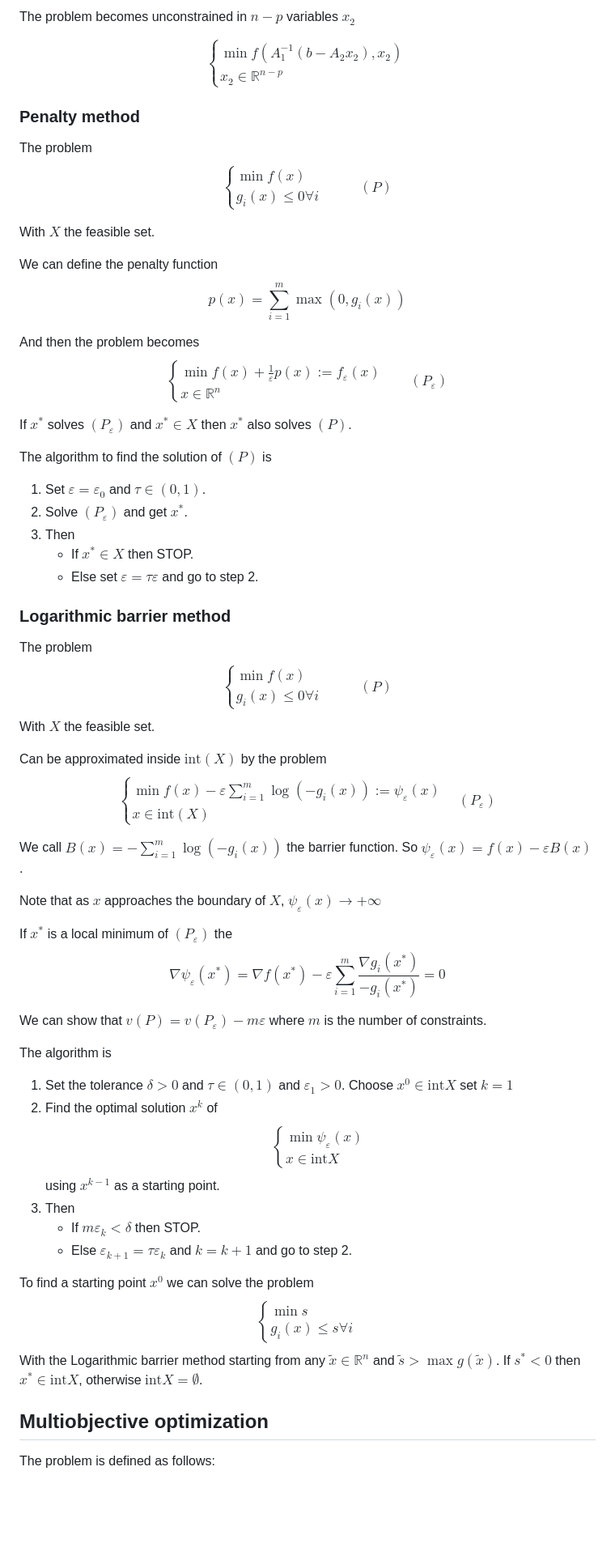
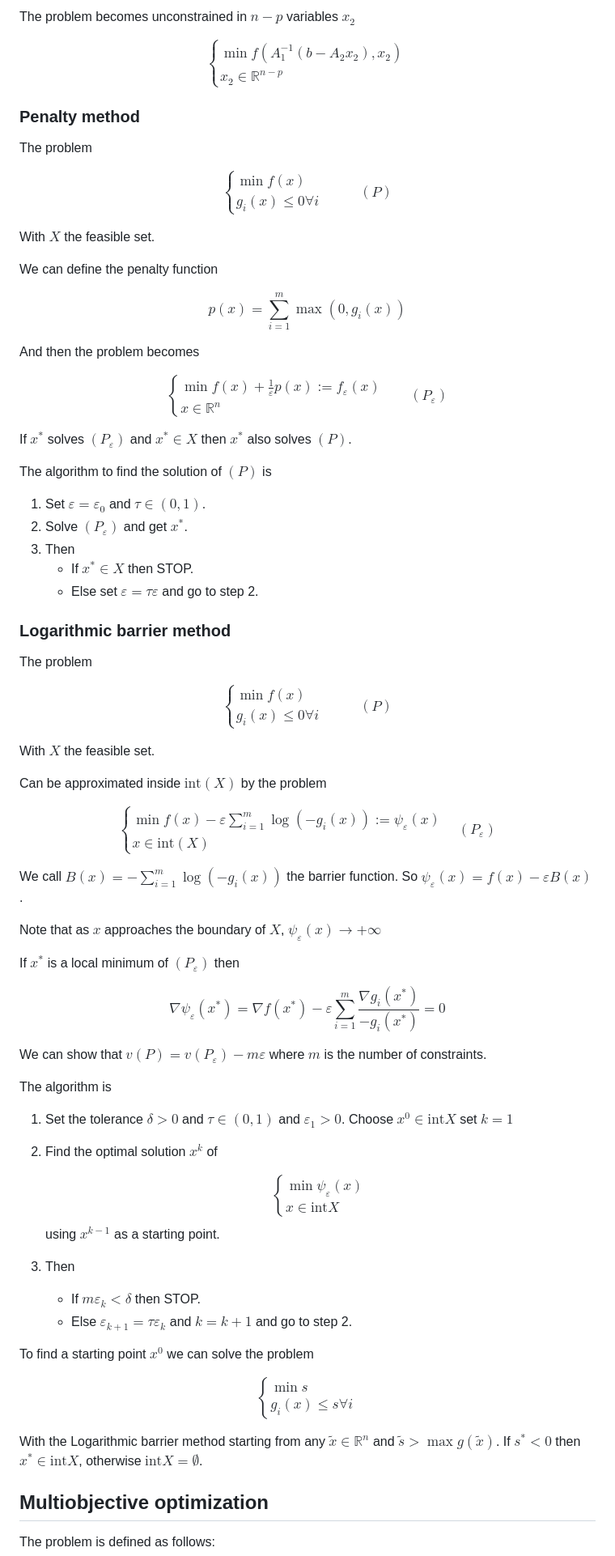
Before and after one commit to Etto48/UniPi, a Markdown page: AIDE 1/Optimization methods and game theory/notes.md, the part around one of its changes. Shown at 81% size. GitHub-like rendering; blank space fills up the shorter version.

Commit message:
Fixed notes

```diff
--- a/AIDE 1/Optimization methods and game theory/notes.md
+++ b/AIDE 1/Optimization methods and game theory/notes.md
@@ -285,5 +311,5 @@ We can then set $x_1=A_1^{-1}(b-A_2x_2)$ and thus eliminating the variables $x_1
 
-The problem becomes unconstrained in $n-p$ variables $x_2$
+The problem becomes unconstrained in $`n-p`$ variables $`x_2`$
 
 $$\begin{cases}
 \min f(A_1^{-1}(b-A_2x_2), x_2) \\
@@ -293,75 +319,85 @@ x_2\in\mathbb{R}^{n-p}
 ### Penalty method
 
 The problem
+
 $$\begin{cases}
 \min f(x) \\
 g_i(x) \leq 0\forall i
 \end{cases}\hspace{30pt}(P)$$
 
-With $X$ the feasible set.
+With $`X`$ the feasible set.
 
 We can define the penalty function
+
 $$p(x) = \sum_{i=1}^m \max(0, g_i(x))$$
 
 And then the problem becomes
+
 $$\begin{cases}
 \min f(x) + \frac{1}{\varepsilon}p(x) := f_\varepsilon(x) \\
 x\in\mathbb{R}^n
 \end{cases}\hspace{20pt}(P_\varepsilon)$$
 
-If $x^*$ solves $(P_\varepsilon)$ and $x^*\in X$ then $x^*$ also solves $(P)$.
+If $`x^*`$ solves $`(P_\varepsilon)`$ and $`x^*\in X`$ then $`x^*`$ also solves $`(P)`$.
 
-The algorithm to find the solution of $(P)$ is
-1. Set $\varepsilon = \varepsilon_0$ and $\tau\in(0,1)$.
-2. Solve $(P_\varepsilon)$ and get $x^*$.
+The algorithm to find the solution of $`(P)`$ is
+1. Set $`\varepsilon = \varepsilon_0`$ and $`\tau\in(0,1)`$.
+2. Solve $`(P_\varepsilon)`$ and get $`x^*`$.
 3. Then
-   - If $x^*\in X$ then STOP.
-   - Else set $\varepsilon = \tau\varepsilon$ and go to step 2.
+   - If $`x^*\in X`$ then STOP.
+   - Else set $`\varepsilon = \tau\varepsilon`$ and go to step 2.
 
 ### Logarithmic barrier method
 
 The problem
+
 $$\begin{cases}
 \min f(x) \\
 g_i(x) \leq 0\forall i
 \end{cases}\hspace{30pt}(P)$$
-With $X$ the feasible set.
 
-Can be approximated inside $\text{int}(X)$ by the problem
+With $`X`$ the feasible set.
+
+Can be approximated inside $`\text{int}(X)`$ by the problem
+
 $$\begin{cases}
 \min f(x) - \varepsilon\sum_{i=1}^m \log(-g_i(x)) := \psi_\varepsilon(x) \\
 x\in\text{int}(X)
 \end{cases}\hspace{10pt}(P_\varepsilon)$$
 
-We call $B(x)=-\sum_{i=1}^m \log(-g_i(x))$ the barrier function.
-So $\psi_\varepsilon(x) = f(x) - \varepsilon B(x)$.
+We call $`B(x)=-\sum_{i=1}^m \log(-g_i(x))`$ the barrier function.
+So $`\psi_\varepsilon(x) = f(x) - \varepsilon B(x)`$.
 
-Note that as $x$ approaches the boundary of $X$, $\psi_\varepsilon(x)\rightarrow+\infty$
+Note that as $`x`$ approaches the boundary of $`X`$, $`\psi_\varepsilon(x)\rightarrow+\infty`$
 
-If $x^*$ is a local minimum of $(P_\varepsilon)$ the
+If $`x^*`$ is a local minimum of $`(P_\varepsilon)`$ then
+
 $$\nabla\psi_\varepsilon(x^*) = \nabla f(x^*) - \varepsilon\sum_{i=1}^m \frac{\nabla g_i(x^*)}{-g_i(x^*)}=0$$
 
-We can show that $v(P)=v(P_\varepsilon) - m\varepsilon$ where $m$ is the number of constraints.
+We can show that $`v(P)=v(P_\varepsilon) - m\varepsilon`$ where $`m`$ is the number of constraints.
 
 The algorithm is
-1. Set the tolerance $\delta>0$ and $\tau\in(0,1)$ and $\varepsilon_1>0$. Choose $x^0\in \text{int}X$ set $k=1$
-2. Find the optimal solution $x^k$ of
+1. Set the tolerance $`\delta>0`$ and $`\tau\in(0,1)`$ and $`\varepsilon_1>0`$. Choose $`x^0\in \text{int}X`$ set $`k=1`$
+2. Find the optimal solution $`x^k`$ of
+
     $$\begin{cases}
         \min \psi_\varepsilon(x)\\
         x\in\text{int}X
     \end{cases}$$
-    using $x^{k-1}$ as a starting point.
+    using $`x^{k-1}`$ as a starting point.
 3. Then
-   - If $m\varepsilon_k<\delta$ then STOP.
-   - Else $\varepsilon_{k+1}=\tau\varepsilon_k$ and $k=k+1$ and go to step 2.
+   - If $`m\varepsilon_k<\delta`$ then STOP.
+   - Else $`\varepsilon_{k+1}=\tau\varepsilon_k`$ and $`k=k+1`$ and go to step 2.
 
-To find a starting point $x^0$ we can solve the problem
+To find a starting point $`x^0`$ we can solve the problem
+
 $$\begin{cases}
     \min s \\
     g_i(x) \leq s\forall i
 \end{cases}$$
-With the Logarithmic barrier method starting from any $\tilde{x}\in\mathbb{R}^n$ and $\tilde{s}>\max g(\tilde{x})$.
-If $s^*<0$ then $x^*\in\text{int}X$, otherwise $\text{int}X = \emptyset$.
+
+With the Logarithmic barrier method starting from any $`\tilde{x}\in\mathbb{R}^n`$ and $`\tilde{s}>\max g(\tilde{x})`$.
+If $`s^*<0`$ then $`x^*\in\text{int}X`$, otherwise $`\text{int}X = \emptyset`$.
 
 ## Multiobjective optimization
 
```
Also changed, not shown: other parts of AIDE 1/Optimization methods and game theory/notes.md (+146 -82 lines).
